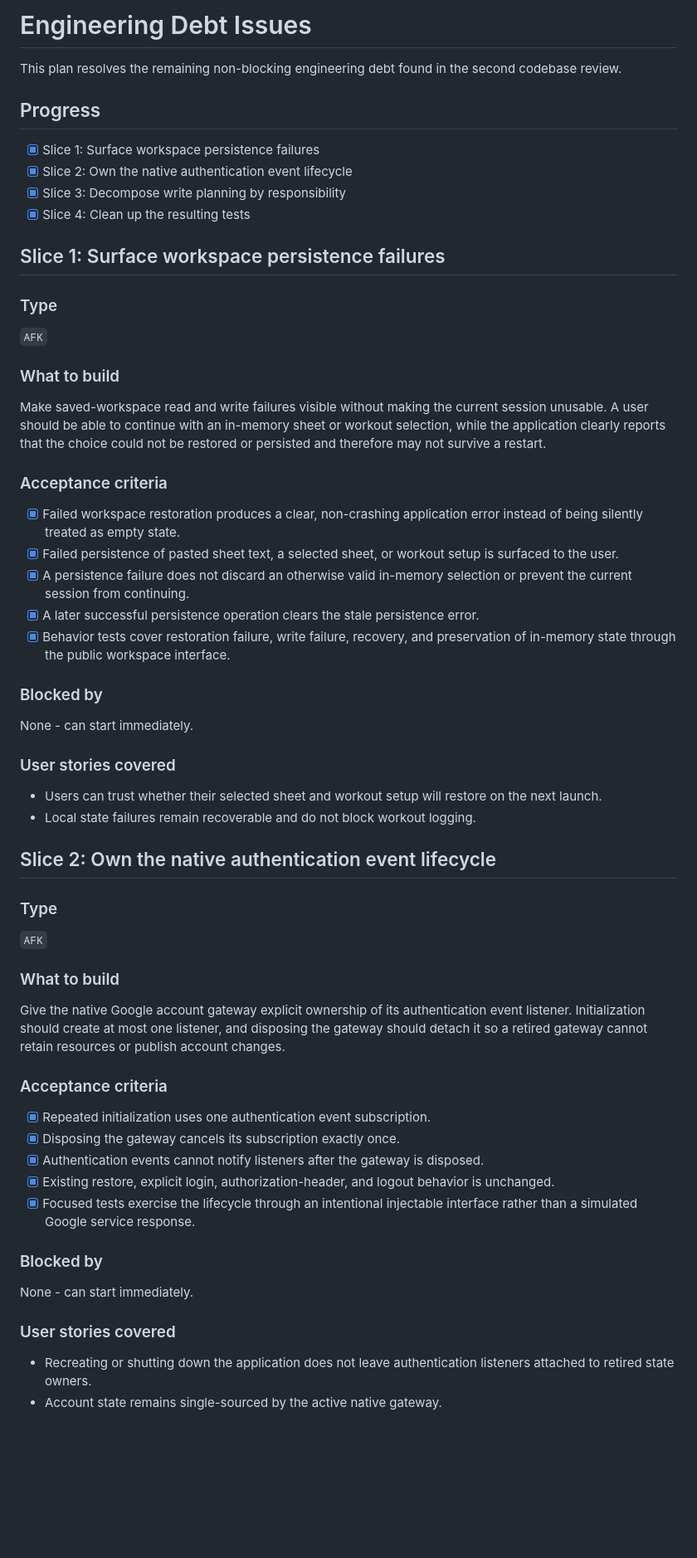
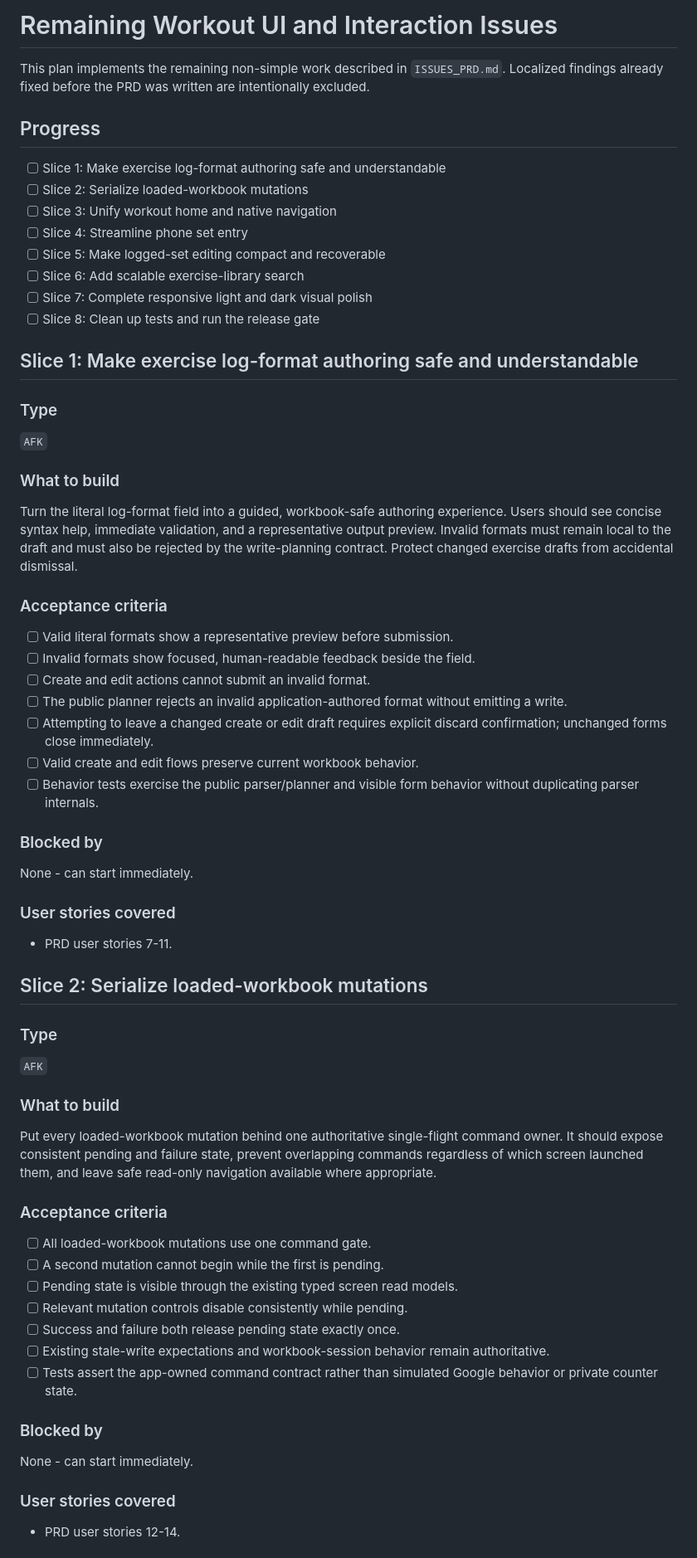
Before and after one commit to spielsoft/WorkoutTracker, a Markdown page: ISSUES.md, the part around one of its changes. Shown at 83% size. Drawn GitHub-style; blank space fills up the shorter version.

```diff
--- a/ISSUES.md
+++ b/ISSUES.md
@@ -1,16 +1,21 @@
-# Engineering Debt Issues
+# Remaining Workout UI and Interaction Issues
 
-This plan resolves the remaining non-blocking engineering debt found in the
-second codebase review.
+This plan implements the remaining non-simple work described in
+`ISSUES_PRD.md`. Localized findings already fixed before the PRD was written are
+intentionally excluded.
 
 ## Progress
 
-- [x] Slice 1: Surface workspace persistence failures
-- [x] Slice 2: Own the native authentication event lifecycle
-- [x] Slice 3: Decompose write planning by responsibility
-- [x] Slice 4: Clean up the resulting tests
+- [ ] Slice 1: Make exercise log-format authoring safe and understandable
+- [ ] Slice 2: Serialize loaded-workbook mutations
+- [ ] Slice 3: Unify workout home and native navigation
+- [ ] Slice 4: Streamline phone set entry
+- [ ] Slice 5: Make logged-set editing compact and recoverable
+- [ ] Slice 6: Add scalable exercise-library search
+- [ ] Slice 7: Complete responsive light and dark visual polish
+- [ ] Slice 8: Clean up tests and run the release gate
 
-## Slice 1: Surface workspace persistence failures
+## Slice 1: Make exercise log-format authoring safe and understandable
 
 ### Type
 
@@ -18,23 +23,24 @@ second codebase review.
 
 ### What to build
 
-Make saved-workspace read and write failures visible without making the current
-session unusable. A user should be able to continue with an in-memory sheet or
-workout selection, while the application clearly reports that the choice could
-not be restored or persisted and therefore may not survive a restart.
+Turn the literal log-format field into a guided, workbook-safe authoring
+experience. Users should see concise syntax help, immediate validation, and a
+representative output preview. Invalid formats must remain local to the draft
+and must also be rejected by the write-planning contract. Protect changed
+exercise drafts from accidental dismissal.
 
 ### Acceptance criteria
 
-- [x] Failed workspace restoration produces a clear, non-crashing application
-      error instead of being silently treated as empty state.
-- [x] Failed persistence of pasted sheet text, a selected sheet, or workout
-      setup is surfaced to the user.
-- [x] A persistence failure does not discard an otherwise valid in-memory
-      selection or prevent the current session from continuing.
-- [x] A later successful persistence operation clears the stale persistence
-      error.
-- [x] Behavior tests cover restoration failure, write failure, recovery, and
-      preservation of in-memory state through the public workspace interface.
+- [ ] Valid literal formats show a representative preview before submission.
+- [ ] Invalid formats show focused, human-readable feedback beside the field.
+- [ ] Create and edit actions cannot submit an invalid format.
+- [ ] The public planner rejects an invalid application-authored format without
+      emitting a write.
+- [ ] Attempting to leave a changed create or edit draft requires explicit
+      discard confirmation; unchanged forms close immediately.
+- [ ] Valid create and edit flows preserve current workbook behavior.
+- [ ] Behavior tests exercise the public parser/planner and visible form
+      behavior without duplicating parser internals.
 
 ### Blocked by
 
@@ -42,11 +48,9 @@ None - can start immediately.
 
 ### User stories covered
 
-- Users can trust whether their selected sheet and workout setup will restore
-  on the next launch.
-- Local state failures remain recoverable and do not block workout logging.
+- PRD user stories 7-11.
 
-## Slice 2: Own the native authentication event lifecycle
+## Slice 2: Serialize loaded-workbook mutations
 
 ### Type
 
@@ -54,21 +58,22 @@ None - can start immediately.
 
 ### What to build
 
-Give the native Google account gateway explicit ownership of its authentication
-event listener. Initialization should create at most one listener, and disposing
-the gateway should detach it so a retired gateway cannot retain resources or
-publish account changes.
+Put every loaded-workbook mutation behind one authoritative single-flight
+command owner. It should expose consistent pending and failure state, prevent
+overlapping commands regardless of which screen launched them, and leave safe
+read-only navigation available where appropriate.
 
 ### Acceptance criteria
 
-- [x] Repeated initialization uses one authentication event subscription.
-- [x] Disposing the gateway cancels its subscription exactly once.
-- [x] Authentication events cannot notify listeners after the gateway is
-      disposed.
-- [x] Existing restore, explicit login, authorization-header, and logout
-      behavior is unchanged.
-- [x] Focused tests exercise the lifecycle through an intentional injectable
-      interface rather than a simulated Google service response.
+- [ ] All loaded-workbook mutations use one command gate.
+- [ ] A second mutation cannot begin while the first is pending.
+- [ ] Pending state is visible through the existing typed screen read models.
+- [ ] Relevant mutation controls disable consistently while pending.
+- [ ] Success and failure both release pending state exactly once.
+- [ ] Existing stale-write expectations and workbook-session behavior remain
+      authoritative.
+- [ ] Tests assert the app-owned command contract rather than simulated Google
+      behavior or private counter state.
 
 ### Blocked by
 
@@ -76,7 +81,5 @@ None - can start immediately.
 
 ### User stories covered
 
-- Recreating or shutting down the application does not leave authentication
-  listeners attached to retired state owners.
-- Account state remains single-sourced by the active native gateway.
+- PRD user stories 12-14.
 
```
Also changed, not shown: other parts of ISSUES.md (+191 -38 lines), ISSUES_PRD.md (added, +152 -0 lines).
